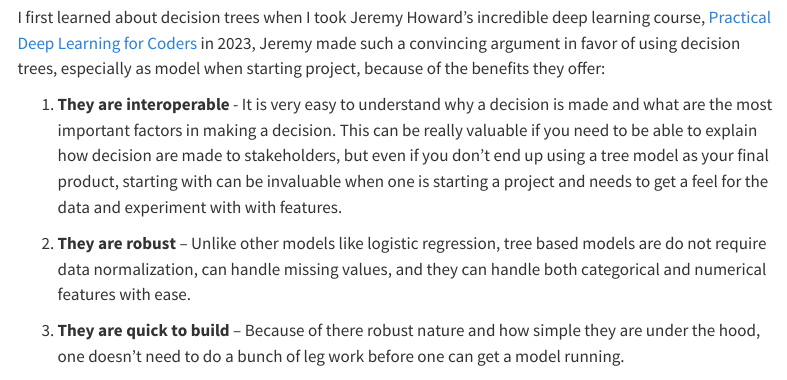
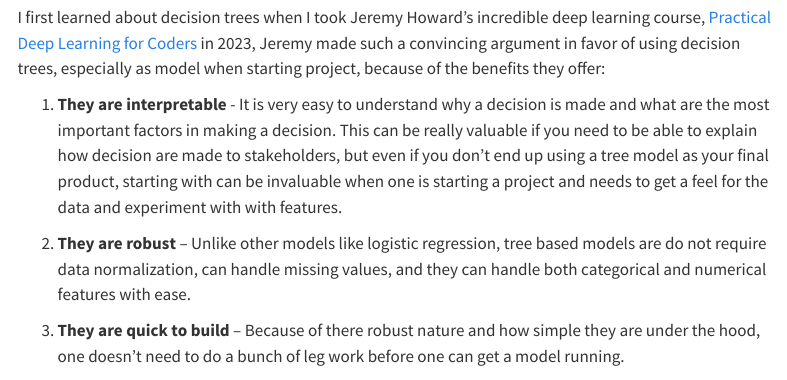
Before and after one commit to cooper-richason/blog, a Quarto document (posts/4- Deconstructing Decision Trees/index.qmd): the page in a window 1100 px wide, from 600 px down. Rendered offline with R 4.5, knitr and Pandoc in place of Quarto, with nearby package versions; menus at the side of the page are left out.

Commit message:
Update index.qmd

```diff
--- a/posts/4- Deconstructing Decision Trees/index.qmd
+++ b/posts/4- Deconstructing Decision Trees/index.qmd
@@ -17,7 +17,7 @@ toc: true
 
 I first learned about decision trees when I took Jeremy Howard's incredible deep learning course, [Practical Deep Learning for Coders](https://course.fast.ai/) in 2023, Jeremy made such a convincing argument in favor of using decision trees, especially as model when starting project, because of the benefits they offer:
 
-1.  **They are interoperable** - It is very easy to understand why a decision is made and what are the most important factors in making a decision. This can be really valuable if you need to be able to explain how decision are made to stakeholders, but even if you don't end up using a tree model as your final product, starting with can be invaluable when one is starting a project and needs to get a feel for the data and experiment with with features.
+1.  **They are interpretable** - It is very easy to understand why a decision is made and what are the most important factors in making a decision. This can be really valuable if you need to be able to explain how decision are made to stakeholders, but even if you don't end up using a tree model as your final product, starting with can be invaluable when one is starting a project and needs to get a feel for the data and experiment with with features.
 
 2.  **They are robust** -- Unlike other models like logistic regression, tree based models are do not require data normalization, can handle missing values, and they can handle both categorical and numerical features with ease.
 
```
